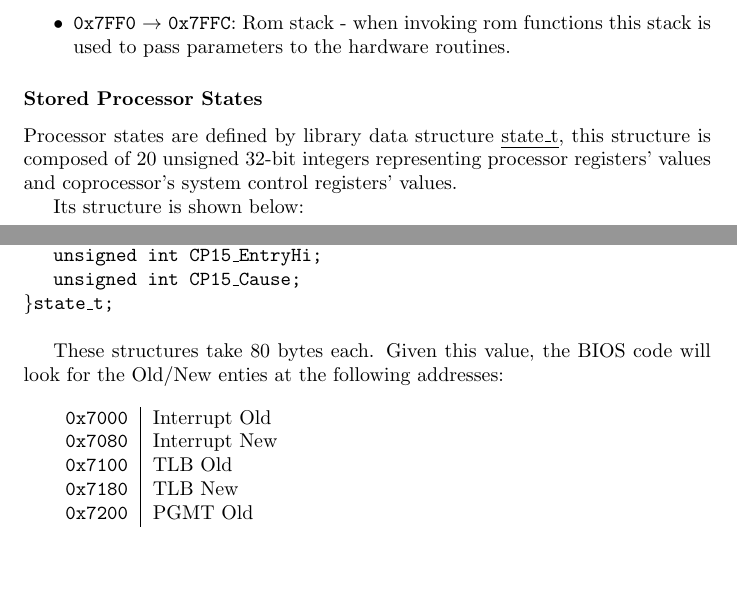
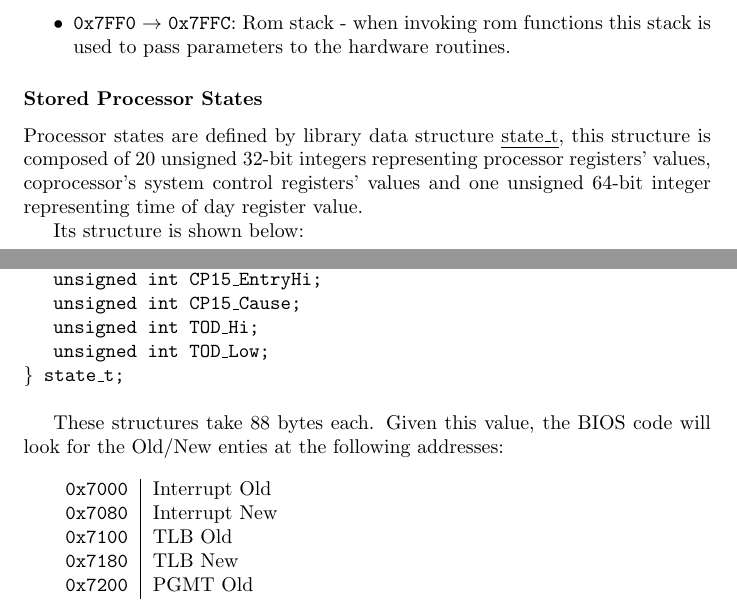
Before and after one commit to mellotanica/uARM, a LaTeX thesis (shortinfo/uarmdoc.tex, which reads shortinfo/tex/bus.tex): two parts of pages 16 and 17 of 29 before the commit and two parts of pages 16 and 17 of 30 after it, joined at a grey line, cut so that both start at the same text, the shorter picture padded with empty space. Compiled offline with pdfLaTeX.

Commit message:
doc update

```diff
--- a/shortinfo/tex/bus.tex
+++ b/shortinfo/tex/bus.tex
@@ -92,7 +92,7 @@ The last memory frame (\texttt{0x7000} $\rightarrow$ \texttt{0x7FFC}) is reserve
 \end{itemize}
 
 \subsubsection{Stored Processor States}
-Processor states are defined by library data structure \emph{state\_t}, this structure is composed of 20 unsigned 32-bit integers representing processor registers' values and coprocessor's system control registers' values.
+Processor states are defined by library data structure \emph{state\_t}, this structure is composed of 20 unsigned 32-bit integers representing processor registers' values, coprocessor's system control registers' values and one unsigned 64-bit integer representing time of day register value.
 
 Its structure is shown below:
 \nopagebreak
@@ -157,12 +157,18 @@ Its structure is shown below:
 \texttt{unsigned int CP15\_EntryHi;}
 
 \nopagebreak
-\texttt{unsigned int CP15\_Cause;}\\
+\texttt{unsigned int CP15\_Cause;}
+
 \nopagebreak
-\texttt{\}state\_t; }
+\texttt{unsigned int TOD\_Hi;}
+
+\nopagebreak
+\texttt{unsigned int TOD\_Low;}\\
+\nopagebreak
+\texttt{\} state\_t; }
 \\
 
-These structures take 80 bytes each. Given this value, the BIOS code will look for the Old/New enties at the following addresses:
+These structures take 88 bytes each. Given this value, the BIOS code will look for the Old/New enties at the following addresses:
 \\
 
 \begin{tabular}{r|l}
```
Also changed, not shown: shortinfo/uarmdoc.pdf.
